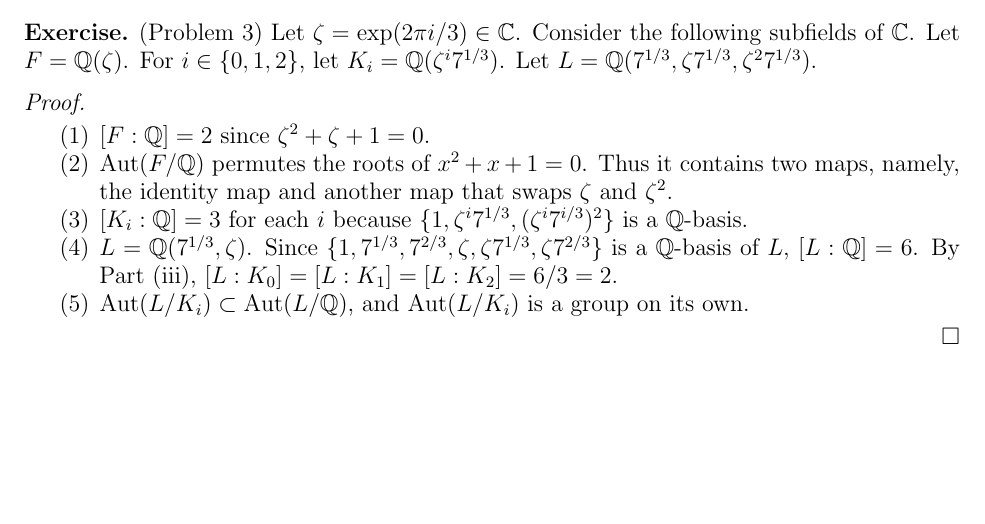
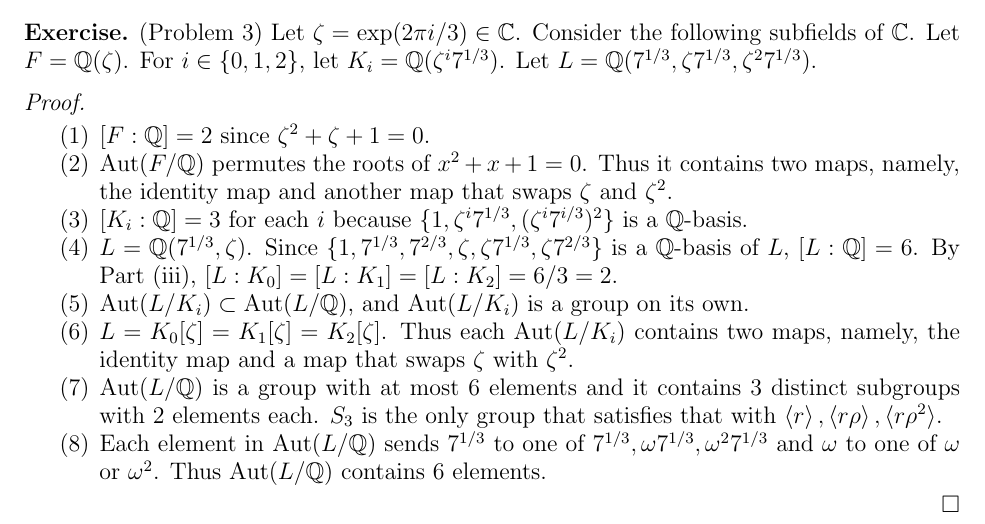
Before and after one commit to hidenori-shinohara/courses, a LaTeX paper (math601/10-30/math601-10-30.tex): part of page 4 of 4, cut so that both start at the same text, the shorter picture padded with empty space. Compiled offline with pdfLaTeX.

Commit message:
Finish a few more subproblem (Galois Theory)

```diff
--- a/math601/10-30/math601-10-30.tex
+++ b/math601/10-30/math601-10-30.tex
@@ -269,6 +269,15 @@
       By Part (iii), $[L:K_0] = [L:K_1] = [L:K_2] = 6 / 3 = 2$.
     \item
       $\Aut(L/K_i) \subset \Aut(L/\mathbb{Q})$, and $\Aut(L/K_i)$ is a group on its own.
+    \item
+      $L = K_0[\zeta] = K_1[\zeta] = K_2[\zeta]$.
+      Thus each $\Aut(L/K_i)$ contains two maps, namely, the identity map and a map that swaps $\zeta$ with $\zeta^2$.
+    \item
+      $\Aut(L/\mathbb{Q})$ is a group with at most 6 elements and it contains 3 distinct subgroups with 2 elements each.
+      $S_3$ is the only group that satisfies that with $\ev{ r }, \ev{ r\rho }, \ev{ r\rho^2 }$.
+    \item
+      Each element in $\Aut(L/\mathbb{Q})$ sends $7^{1/3}$ to one of $7^{1/3}, \omega 7^{1/3}, \omega^2 7^{1/3}$ and $\omega$ to one of $\omega$ or $\omega^2$.
+      Thus $\Aut(L/\mathbb{Q})$ contains 6 elements.
   \end{enumerate}
 \end{proof}
 
```
Also changed, not shown: math601/10-30/math601-10-30.pdf.
